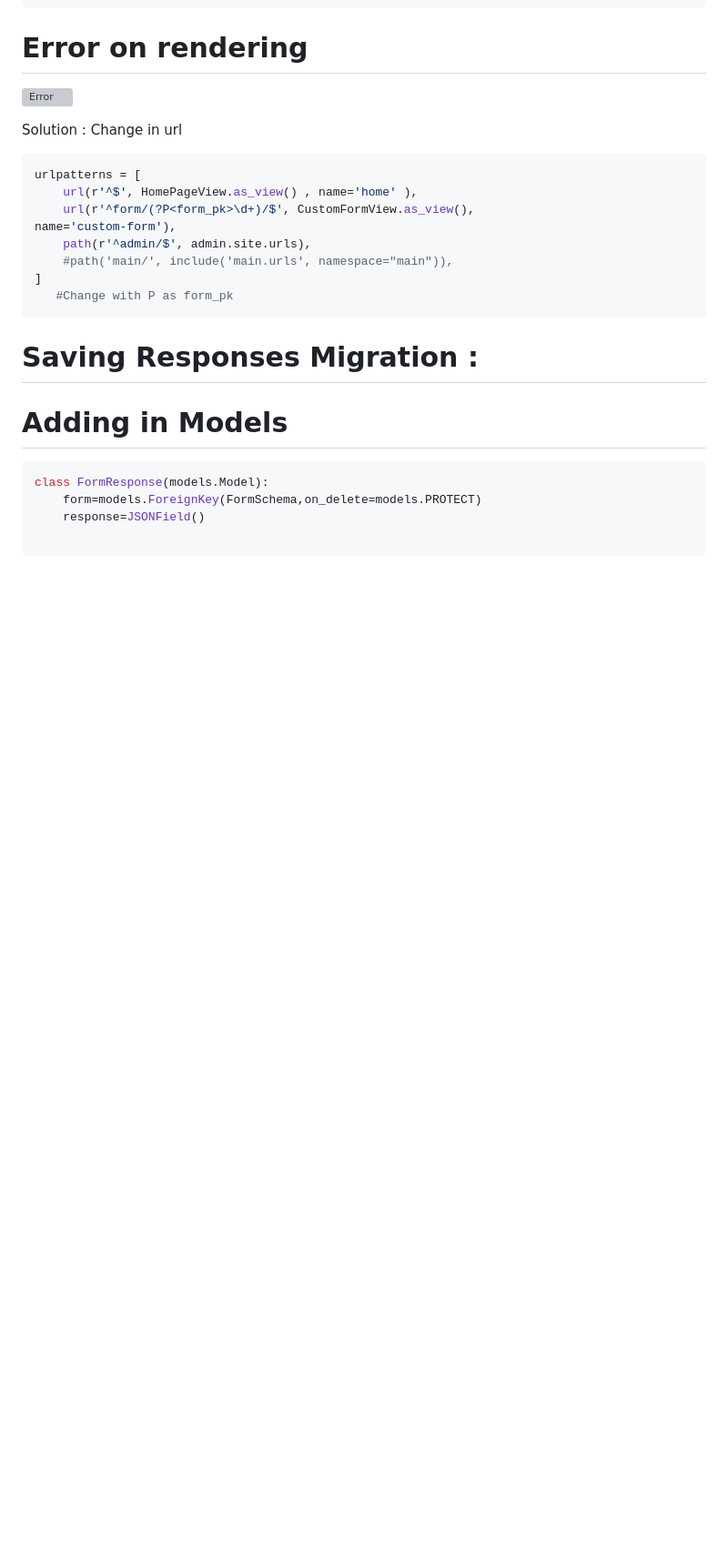
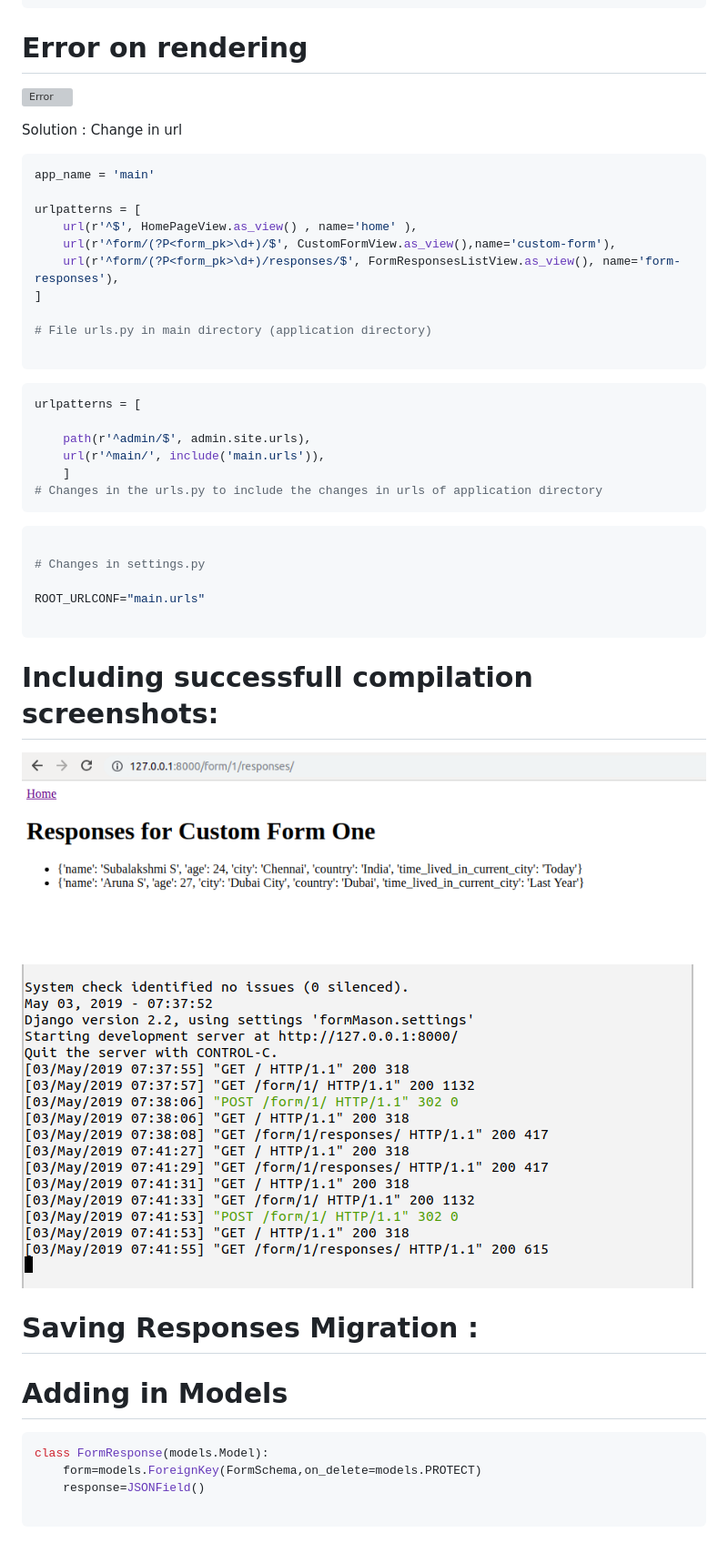
Before and after one commit to SubalakshmiShanthosi/WebApplicationDev, a Markdown page: Django-Doc/FormMason.md, the part around the change. Shown: that part at 91% size. GitHub-like rendering; pictures changed too: Django-Doc/FormResponses.png (added), Django-Doc/postFormSuccess.png (added); blank space fills up the shorter version; grey boxes are pictures that could not be loaded.

````diff
--- a/Django-Doc/FormMason.md
+++ b/Django-Doc/FormMason.md
@@ -273,15 +273,40 @@ Solution : Change in url
 
 
 ```python
+app_name = 'main'
+
 urlpatterns = [
     url(r'^$', HomePageView.as_view() , name='home' ),
-    url(r'^form/(?P<form_pk>\d+)/$', CustomFormView.as_view(),
-name='custom-form'),
+    url(r'^form/(?P<form_pk>\d+)/$', CustomFormView.as_view(),name='custom-form'),
+    url(r'^form/(?P<form_pk>\d+)/responses/$', FormResponsesListView.as_view(), name='form-responses'),
+]
+
+# File urls.py in main directory (application directory)
+
+```
+
+```python
+urlpatterns = [
+
     path(r'^admin/$', admin.site.urls),
-    #path('main/', include('main.urls', namespace="main")),
-]
-   #Change with P as form_pk
+    url(r'^main/', include('main.urls')),
+    ]
+# Changes in the urls.py to include the changes in urls of application directory
 ```
+
+
+```python
+
+# Changes in settings.py
+
+ROOT_URLCONF="main.urls"
+
+```
+# Including successfull compilation screenshots:
+
+![form Response](FormResponses.png)
+
+![Form Submission success](postFormSuccess.png)
 
 
 
````
Also changed, not shown: Django-Doc/AvailableForm.png (added), 5 other files.
